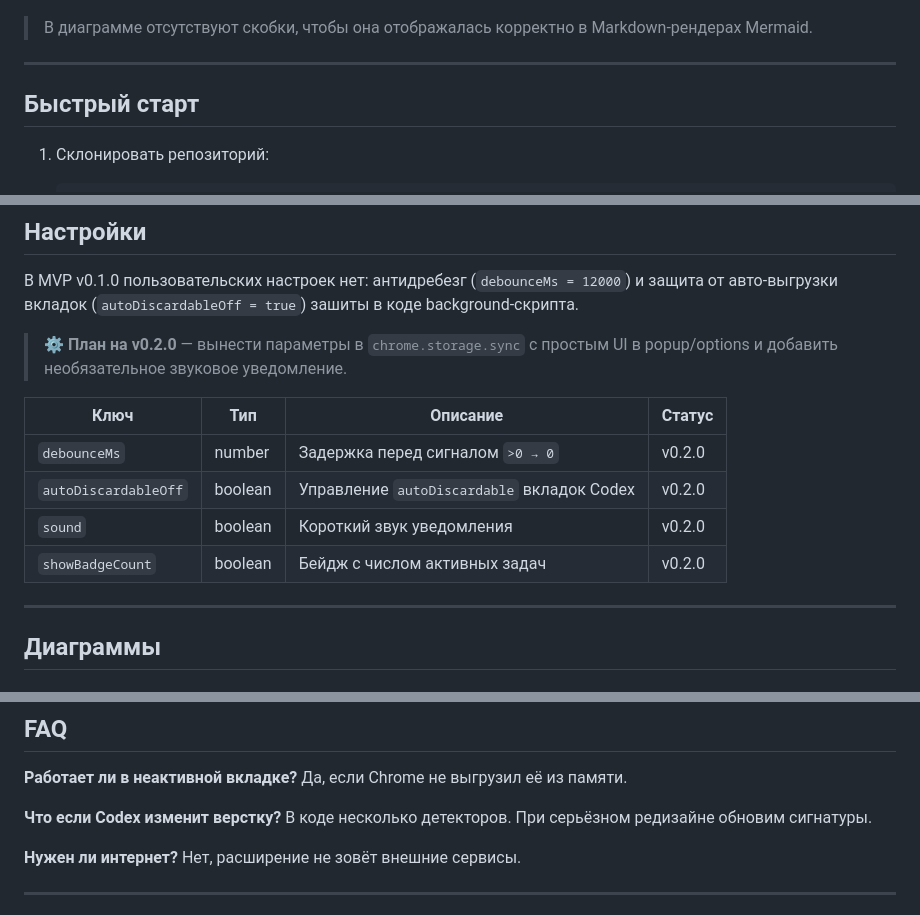
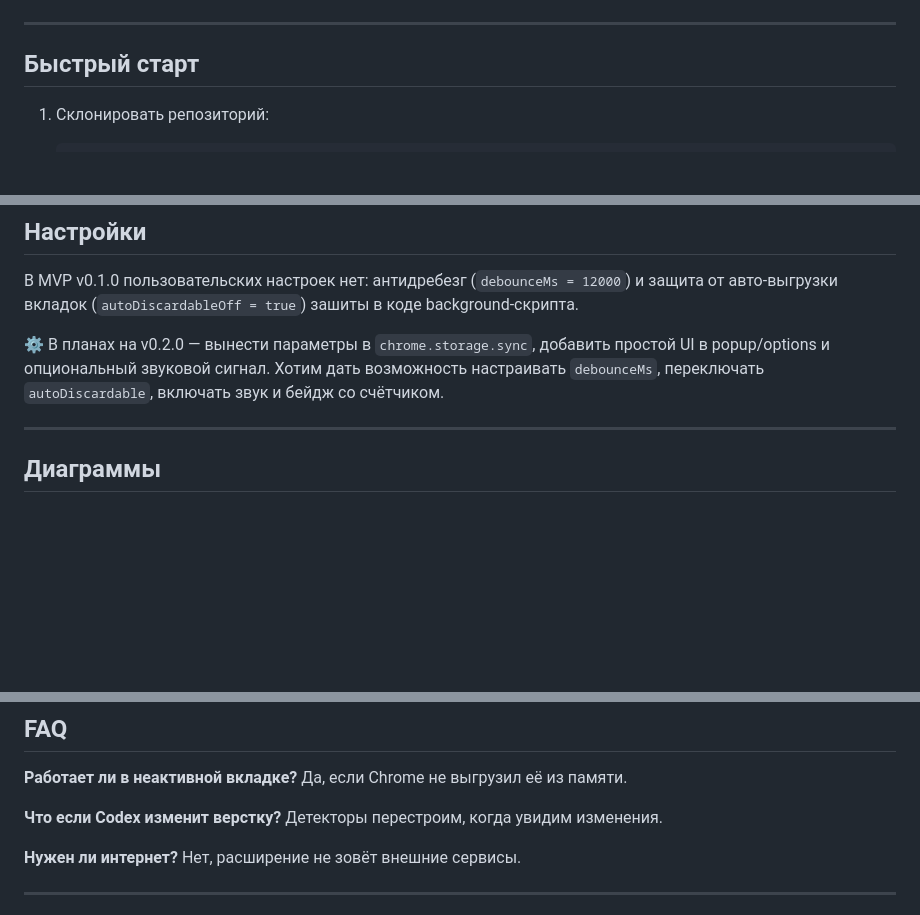
Before and after one commit to nicelight/Codexex, a Markdown page: README.md, 3 parts joined by grey strips. Rendered like a GitHub page; blank space fills up the shorter version.

````diff
--- a/README.md
+++ b/README.md
@@ -78,6 +39,4 @@ flowchart LR
 ```
-
-> В диаграмме отсутствуют скобки, чтобы она отображалась корректно в Markdown‑рендерах Mermaid.
 
 ---
 
@@ -135,14 +65,7 @@ mindmap
 
 В MVP v0.1.0 пользовательских настроек нет: антидребезг (`debounceMs = 12000`) и защита от авто‑выгрузки вкладок (`autoDiscardableOff = true`) зашиты в коде background‑скрипта.
 
-> ⚙️ **План на v0.2.0** — вынести параметры в `chrome.storage.sync` с простым UI в popup/options и добавить необязательное звуковое уведомление.
-
-| Ключ             | Тип     | Описание                              | Статус      |
-| ---------------- | ------- | ------------------------------------- | ----------- |
-| `debounceMs`     | number  | Задержка перед сигналом `>0 → 0`      | v0.2.0      |
-| `autoDiscardableOff` | boolean | Управление `autoDiscardable` вкладок Codex | v0.2.0      |
-| `sound`          | boolean | Короткий звук уведомления             | v0.2.0      |
-| `showBadgeCount` | boolean | Бейдж с числом активных задач         | v0.2.0      |
+⚙️ В планах на v0.2.0 — вынести параметры в `chrome.storage.sync`, добавить простой UI в popup/options и опциональный звуковой сигнал. Хотим дать возможность настраивать `debounceMs`, переключать `autoDiscardable`, включать звук и бейдж со счётчиком.
 
 ---
 
@@ -218,7 +116,7 @@ gantt
 
 **Работает ли в неактивной вкладке?** Да, если Chrome не выгрузил её из памяти.
 
-**Что если Codex изменит верстку?** В коде несколько детекторов. При серьёзном редизайне обновим сигнатуры.
+**Что если Codex изменит верстку?** Детекторы перестроим, когда увидим изменения.
 
 **Нужен ли интернет?** Нет, расширение не зовёт внешние сервисы.
 
````
Also changed, not shown: other parts of README.md (+18 -111 lines).
